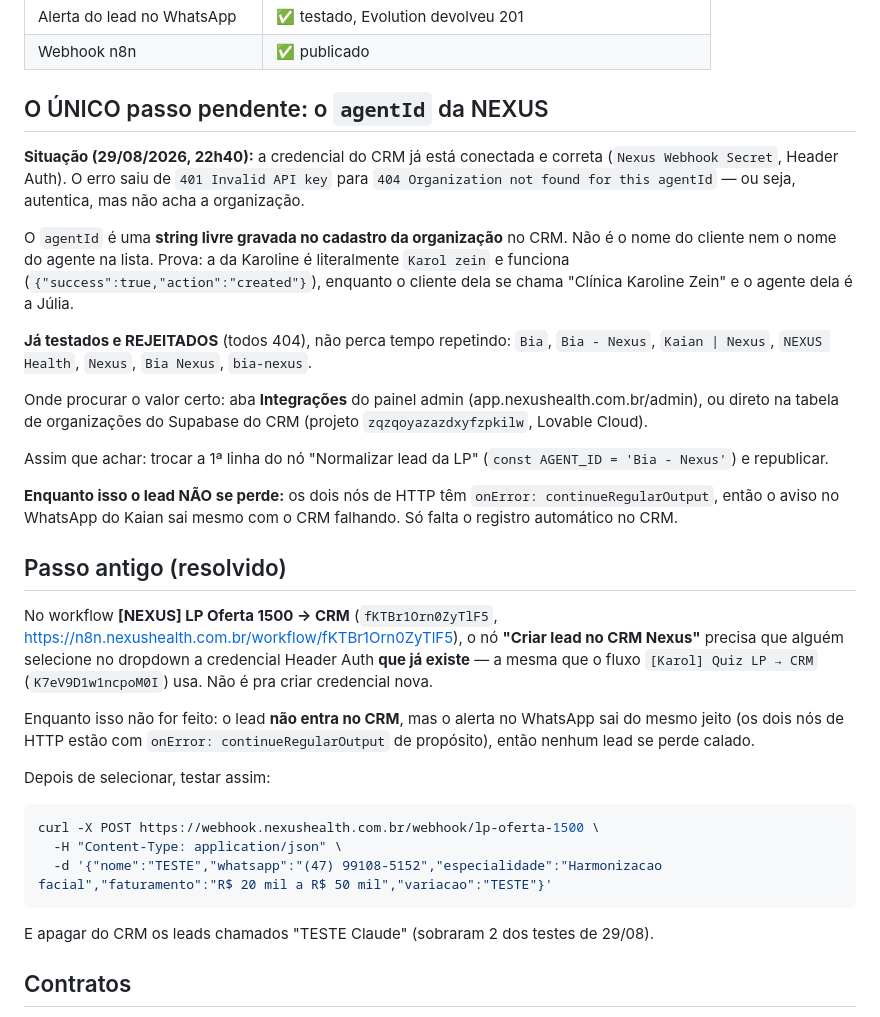
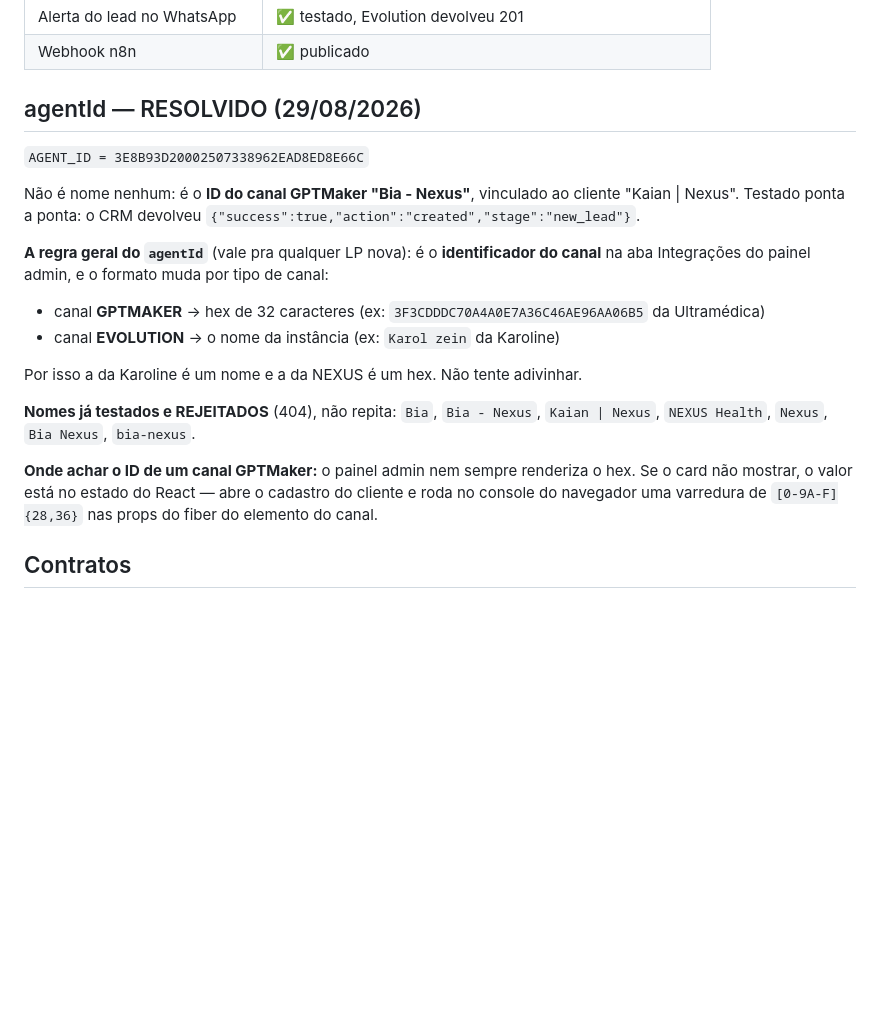
Before and after one commit to oficialnexus00/nexus-estetica, a Markdown page: comercial/ESTADO-funil-1500.md, the part around the change. Rendered like a GitHub page; blank space fills up the shorter version.

Commit message:
Funil dos R$1.500 fechado: lead entra no CRM
agentId = 3E8B93D20002507338962EAD8ED8E66C (ID do canal GPTMaker "Bia - Nexus"),
nao um nome. Testado ponta a ponta: CRM devolveu success/created/new_lead.

Documenta a regra geral: agentId e o identificador do CANAL na aba Integracoes —
hex de 32 chars pra canal GPTMAKER, nome da instancia pra canal EVOLUTION. Por isso
a da Karoline e "Karol zein" e a da NEXUS e um hex.

Co-Authored-By: Claude Opus 5 (1M context) <noreply@anthropic.com>
Claude-Session: https://claude.ai/code/session_01UZa9qVDqRdpUmju7VLFdRi

````diff
--- a/comercial/ESTADO-funil-1500.md
+++ b/comercial/ESTADO-funil-1500.md
@@ -23,51 +23,29 @@
 | Alerta do lead no WhatsApp | ✅ testado, Evolution devolveu 201 |
 | Webhook n8n | ✅ publicado |
 
-## O ÚNICO passo pendente: o `agentId` da NEXUS
+## agentId — RESOLVIDO (29/08/2026)
 
-**Situação (29/08/2026, 22h40):** a credencial do CRM já está conectada e correta
-(`Nexus Webhook Secret`, Header Auth). O erro saiu de `401 Invalid API key` para
-`404 Organization not found for this agentId` — ou seja, autentica, mas não acha a organização.
+`AGENT_ID = 3E8B93D20002507338962EAD8ED8E66C`
 
-O `agentId` é uma **string livre gravada no cadastro da organização** no CRM.
-Não é o nome do cliente nem o nome do agente na lista. Prova: a da Karoline é
-literalmente `Karol zein` e funciona (`{"success":true,"action":"created"}`),
-enquanto o cliente dela se chama "Clínica Karoline Zein" e o agente dela é a Júlia.
+Não é nome nenhum: é o **ID do canal GPTMaker "Bia - Nexus"**, vinculado ao cliente
+"Kaian | Nexus". Testado ponta a ponta: o CRM devolveu
+`{"success":true,"action":"created","stage":"new_lead"}`.
 
-**Já testados e REJEITADOS** (todos 404), não perca tempo repetindo:
+**A regra geral do `agentId`** (vale pra qualquer LP nova):
+é o **identificador do canal** na aba Integrações do painel admin, e o formato muda
+por tipo de canal:
+- canal **GPTMAKER** → hex de 32 caracteres (ex: `3F3CDDDC70A4A0E7A36C46AE96AA06B5` da Ultramédica)
+- canal **EVOLUTION** → o nome da instância (ex: `Karol zein` da Karoline)
+
+Por isso a da Karoline é um nome e a da NEXUS é um hex. Não tente adivinhar.
+
+**Nomes já testados e REJEITADOS** (404), não repita:
 `Bia`, `Bia - Nexus`, `Kaian | Nexus`, `NEXUS Health`, `Nexus`, `Bia Nexus`, `bia-nexus`.
 
-Onde procurar o valor certo: aba **Integrações** do painel admin
-(app.nexushealth.com.br/admin), ou direto na tabela de organizações do Supabase
-do CRM (projeto `zqzqoyazazdxyfzpkilw`, Lovable Cloud).
-
-Assim que achar: trocar a 1ª linha do nó "Normalizar lead da LP"
-(`const AGENT_ID = 'Bia - Nexus'`) e republicar.
-
-**Enquanto isso o lead NÃO se perde:** os dois nós de HTTP têm
-`onError: continueRegularOutput`, então o aviso no WhatsApp do Kaian sai mesmo
-com o CRM falhando. Só falta o registro automático no CRM.
-
-## Passo antigo (resolvido)
-
-No workflow **[NEXUS] LP Oferta 1500 -> CRM** (`fKTBr1Orn0ZyTlF5`,
-https://n8n.nexushealth.com.br/workflow/fKTBr1Orn0ZyTlF5), o nó **"Criar lead no CRM Nexus"**
-precisa que alguém selecione no dropdown a credencial Header Auth **que já existe** — a mesma
-que o fluxo `[Karol] Quiz LP → CRM` (`K7eV9D1w1ncpoM0I`) usa. Não é pra criar credencial nova.
-
-Enquanto isso não for feito: o lead **não entra no CRM**, mas o alerta no WhatsApp sai
-do mesmo jeito (os dois nós de HTTP estão com `onError: continueRegularOutput` de propósito),
-então nenhum lead se perde calado.
-
-Depois de selecionar, testar assim:
-
-```bash
-curl -X POST https://webhook.nexushealth.com.br/webhook/lp-oferta-1500 \
-  -H "Content-Type: application/json" \
-  -d '{"nome":"TESTE","whatsapp":"(47) 99108-5152","especialidade":"Harmonizacao facial","faturamento":"R$ 20 mil a R$ 50 mil","variacao":"TESTE"}'
-```
-
-E apagar do CRM os leads chamados "TESTE Claude" (sobraram 2 dos testes de 29/08).
+**Onde achar o ID de um canal GPTMaker:** o painel admin nem sempre renderiza o hex.
+Se o card não mostrar, o valor está no estado do React — abre o cadastro do cliente e roda
+no console do navegador uma varredura de `[0-9A-F]{28,36}` nas props do fiber do elemento
+do canal.
 
 ## Contratos
 
````
